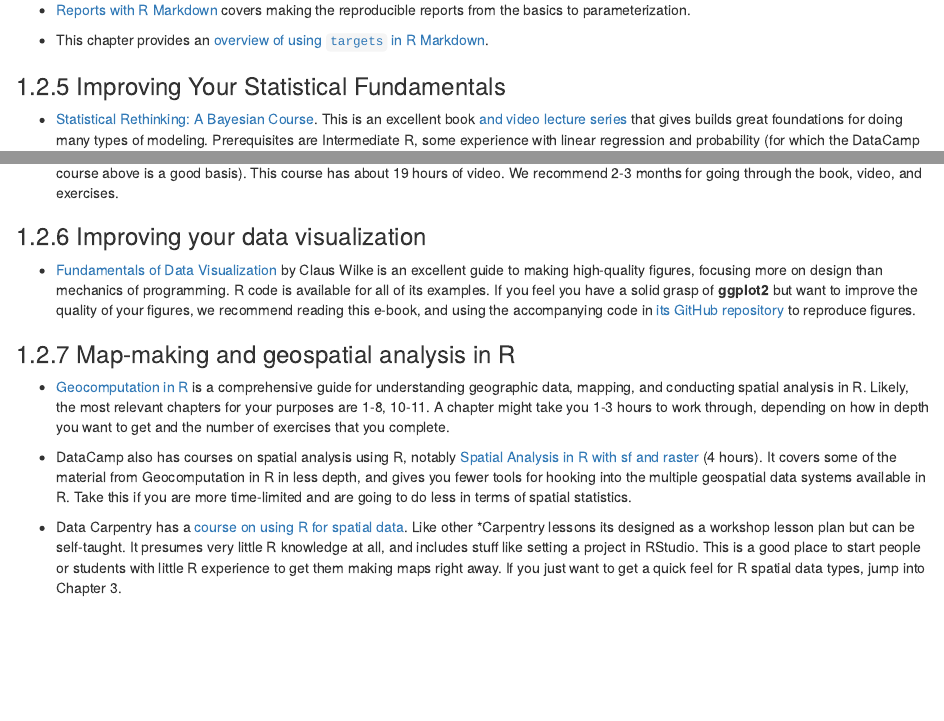
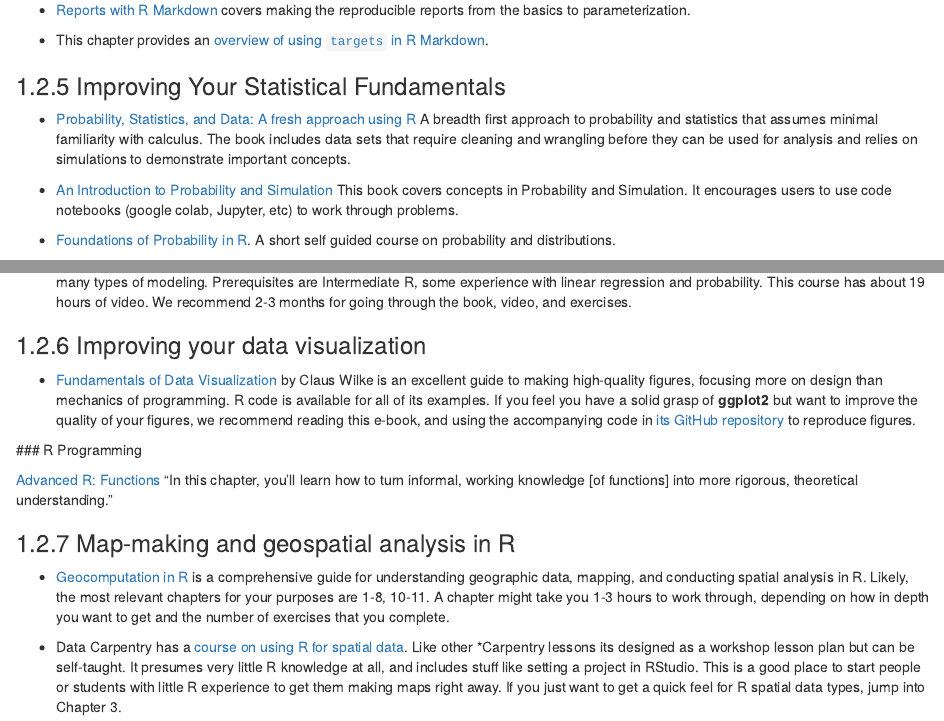
Before and after one commit to ecohealthalliance/eha-ma-handbook, an R Markdown document (training-resources-and-plans.Rmd): the page in a window 1100 px wide, from 1260 px down before the commit and from 1220 px down after it, so that both start at the same text, and a second part further down, joined at a grey line. Rendered offline with R 4.5, knitr and Pandoc, with nearby package versions; drawn as R Markdown's standard HTML page in place of the format the file asks for.

Commit message:
dropped any remaining datacamp resources and added additional learning resources

```diff
--- a/training-resources-and-plans.Rmd
+++ b/training-resources-and-plans.Rmd
@@ -70,8 +70,18 @@ read [Hadley Wickham's paper on tidy data](https://www.jstatsoft.org/article/vie
 <!-- - [DataCamp: Introduction to Data](https://www.datacamp.com/courses/introduction-to-data) (4 hours) is a good starter course you have not much or any training in statistics in school and want to get familiar with the language and concepts. -->
 
 <!-- - [DataCamp: Foundations of Probability in R](https://www.datacamp.com/courses/foundations-of-probability-in-r) (4 hours) covers many of the important concepts that those doing Bayesian model work at EHA discuss.  Take this if you are just getting started interacting with or reading this work and you don't have a probability background. -->
+- [Probability, Statistics, and Data: A fresh approach using R](https://mathstat.slu.edu/~speegle/_book/)
+A breadth first approach to probability and statistics that assumes minimal familiarity with calculus.
+The book includes data sets that require cleaning and wrangling before they can be
+used for analysis and relies on simulations to demonstrate important concepts.
 
-- [Statistical Rethinking: A Bayesian Course](https://xcelab.net/rm/statistical-rethinking/). This is an excellent book [and video lecture series](https://www.youtube.com/playlist?list=PLDcUM9US4XdM9_N6XUUFrhghGJ4K25bFc) that gives builds great foundations for doing many types of modeling.  Prerequisites are Intermediate R, some experience with linear regression and probability (for which the DataCamp course above is a good basis).  This course has about 19 hours of video.  We recommend 2-3 months for going through the book, video, and exercises.
+- [An Introduction to Probability and Simulation](https://bookdown.org/kevin_davisross/probsim-book/) This book covers concepts in Probability and Simulation. It encourages users to use
+code notebooks (google colab, Jupyter, etc) to work through problems.
+
+- [Foundations of Probability in R](https://rpubs.com/trombleydc/extra_credit_11_6_2017).
+A short self guided course on probability and distributions.
+
+- [Statistical Rethinking: A Bayesian Course](https://xcelab.net/rm/statistical-rethinking/). This is an excellent book [and video lecture series](https://www.youtube.com/playlist?list=PLDcUM9US4XdM9_N6XUUFrhghGJ4K25bFc) that gives builds great foundations for doing many types of modeling.  Prerequisites are Intermediate R, some experience with linear regression and probability.  This course has about 19 hours of video.  We recommend 2-3 months for going through the book, video, and exercises.
 
 ### Improving your data visualization
 
@@ -81,9 +91,9 @@ read [Hadley Wickham's paper on tidy data](https://www.jstatsoft.org/article/vie
 -   [Fundamentals of Data Visualization](http://serialmentor.com/dataviz/) by Claus Wilke is an excellent guide to making high-quality figures, focusing more on design than mechanics of programming. R code is available for all of its examples.  If you feel you have a solid
 grasp of **ggplot2** but want to improve the quality of your figures, we recommend reading this e-book, and using the accompanying code in [its GitHub repository](https://github.com/clauswilke/dataviz) to reproduce figures.
 
-<!-- ### R Programming -->
+ ### R Programming
 
-<!-- -   [DataCamp: Introduction to R](https://www.datacamp.com/courses/free-introduction-to-r) is a good place to back up a bit to fill in concepts if you are missing things to help understand other course sequences.  -->
+[Advanced R: Functions](https://adv-r.hadley.nz/functions.html) "In this chapter, you’ll learn how to turn  informal, working knowledge [of functions] into more rigorous, theoretical understanding."
 
 <!-- -   [DataCamp: Intermediate R](https://www.datacamp.com/courses/intermediate-r) (6 hours) or [DataCamp: Writing Functions in R](https://www.datacamp.com/courses/writing-functions-in-r)/ (4 hours) are both good courses to improve your skills if you find yourself managing a more complex workflow or working on an R package with someone at EHA.  -->
 
@@ -91,8 +101,8 @@ grasp of **ggplot2** but want to improve the quality of your figures, we recomme
 
 -   [Geocomputation in R](https://geocompr.robinlovelace.net/) is a comprehensive guide for understanding geographic data, mapping, and conducting spatial analysis in R. Likely, the most relevant chapters for your purposes are 1-8, 10-11. A chapter might take you 1-3 hours to work through, depending on how in depth you want to get and the number of exercises that you complete.
 
--  DataCamp also has courses on spatial analysis using R, notably [Spatial Analysis in R with sf and raster](https://www.datacamp.com/courses/spatial-analysis-in-r-with-sf-and-raster) (4 hours).  It covers
-some of the material from Geocomputation in R in less depth, and gives you fewer tools for hooking into the multiple geospatial data systems available in R.  Take this if you are more time-limited and are going to do less in terms of spatial statistics.
+<!-- -  DataCamp also has courses on spatial analysis using R, notably [Spatial Analysis in R with sf and raster](https://www.datacamp.com/courses/spatial-analysis-in-r-with-sf-and-raster) (4 hours).  It covers -->
+<!-- some of the material from Geocomputation in R in less depth, and gives you fewer tools for hooking into the multiple geospatial data systems available in R.  Take this if you are more time-limited and are going to do less in terms of spatial statistics. -->
 
 - Data Carpentry has a [course on using R for spatial data](https://datacarpentry.org/geospatial-workshop/).  Like other \*Carpentry lessons its designed as a workshop lesson plan but can be self-taught. It presumes very little R knowledge at all, and includes stuff like setting a project in RStudio.  This is a good place to start people or students with little R experience to get them making maps right away.  If you just want to get a quick feel for R spatial data types, jump into Chapter 3.
 
```
Also changed, not shown: getting-help.Rmd (+5 -2 lines), r.Rmd (+1 -1 lines), training-resources-and-plans.Rmd (6 more changed lines).
